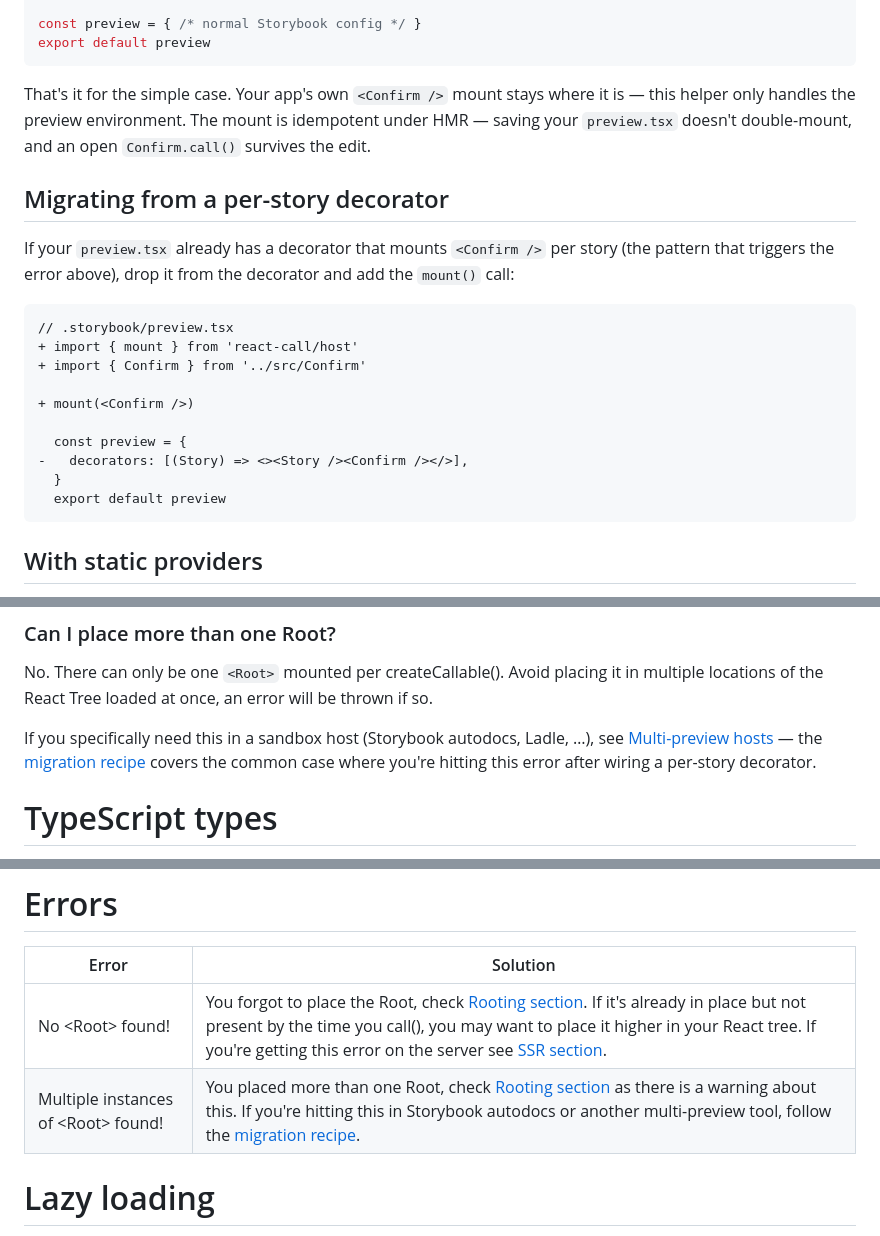
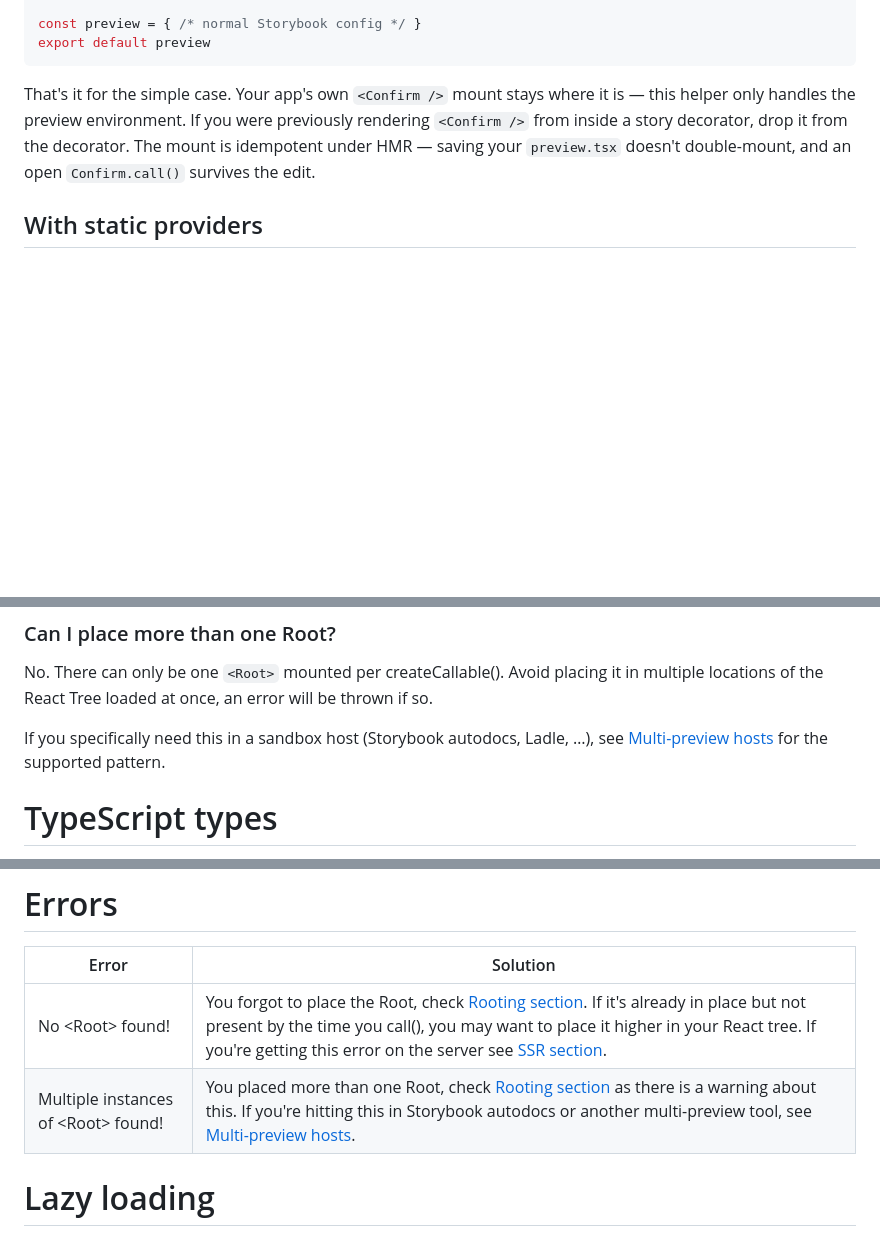
Before and after one commit to desko27/react-call, a Markdown page: README.md, 3 parts joined by grey strips. Drawn GitHub-style; blank space fills up the shorter version.

Commit message:
docs(readme): drop "Migrating" subsection from Multi-preview hosts
The per-story decorator pattern was never blessed by the docs — it's an
intuitive but broken attempt by consumers. Calling its removal a
"migration" implies the lib used to recommend it, which it never did.
And the realistic flow for a reader is "I tried the decorator → error →
search" not "I have committed broken code → migrate." So the diff
subsection was solving a problem nobody has.

Fold the actionable note ("if you were rendering <Confirm /> from a
decorator, drop it") into the simple-case paragraph and let the clean
snippet be the whole answer. Cross-links revert to pointing at the
section top.

````diff
--- a/README.md
+++ b/README.md
@@ -350,24 +350,7 @@ const preview = { /* normal Storybook config */ }
 export default preview
 ```
 
-That's it for the simple case. Your app's own `<Confirm />` mount stays where it is — this helper only handles the preview environment. The mount is idempotent under HMR — saving your `preview.tsx` doesn't double-mount, and an open `Confirm.call()` survives the edit.
-
-## Migrating from a per-story decorator
-
-If your `preview.tsx` already has a decorator that mounts `<Confirm />` per story (the pattern that triggers the error above), drop it from the decorator and add the `mount()` call:
-
-```diff
-// .storybook/preview.tsx
-+ import { mount } from 'react-call/host'
-+ import { Confirm } from '../src/Confirm'
-
-+ mount(<Confirm />)
-
-  const preview = {
--   decorators: [(Story) => <><Story /><Confirm /></>],
-  }
-  export default preview
-```
+That's it for the simple case. Your app's own `<Confirm />` mount stays where it is — this helper only handles the preview environment. If you were previously rendering `<Confirm />` from inside a story decorator, drop it from the decorator. The mount is idempotent under HMR — saving your `preview.tsx` doesn't double-mount, and an open `Confirm.call()` survives the edit.
 
 ## With static providers
 
@@ -433,7 +416,7 @@ Works wherever React DOM does.
 
 No. There can only be one `<Root>` mounted per createCallable(). Avoid placing it in multiple locations of the React Tree loaded at once, an error will be thrown if so.
 
-If you specifically need this in a sandbox host (Storybook autodocs, Ladle, …), see [Multi-preview hosts](#multi-preview-hosts-storybook-ladle-) — the [migration recipe](#migrating-from-a-per-story-decorator) covers the common case where you're hitting this error after wiring a per-story decorator.
+If you specifically need this in a sandbox host (Storybook autodocs, Ladle, …), see [Multi-preview hosts](#multi-preview-hosts-storybook-ladle-) for the supported pattern.
 
 # TypeScript types
 
@@ -457,7 +440,7 @@ Callable<Props?, Response?, RootProps?> | What createCallable returns
 Error | Solution
 --- | ---
 No \<Root> found! | You forgot to place the Root, check [Rooting section](#2--rooting). If it's already in place but not present by the time you call(), you may want to place it higher in your React tree. If you're getting this error on the server see [SSR section](#ssr).
-Multiple instances of \<Root> found! | You placed more than one Root, check [Rooting section](#2--rooting) as there is a warning about this. If you're hitting this in Storybook autodocs or another multi-preview tool, follow the [migration recipe](#migrating-from-a-per-story-decorator).
+Multiple instances of \<Root> found! | You placed more than one Root, check [Rooting section](#2--rooting) as there is a warning about this. If you're hitting this in Storybook autodocs or another multi-preview tool, see [Multi-preview hosts](#multi-preview-hosts-storybook-ladle-).
 
 # Lazy loading
 
````
